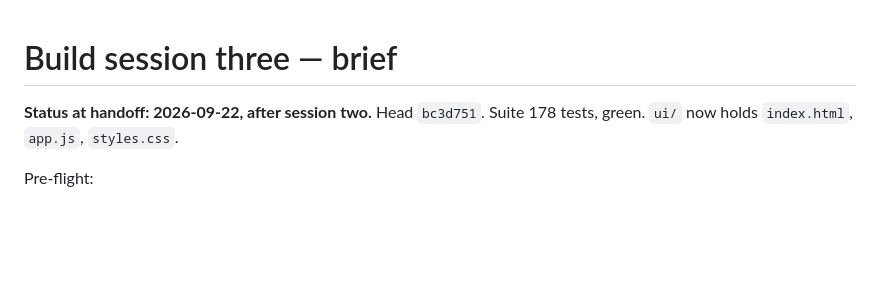
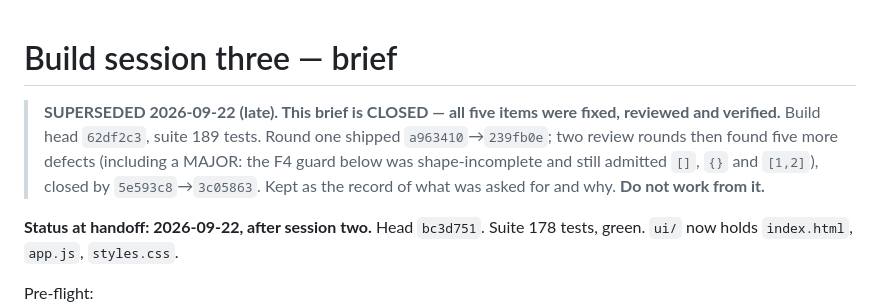
Before and after one commit to hermicaduceus/ryde-dispute-resolution-submission, a Markdown page: docs/session-three-brief.md, the part around the change. Drawn GitHub-style; blank space fills up the shorter version.

Commit message:
Close the session-three brief now that its items are fixed
A brief that still reads as pending instructs the next session to redo
finished work. Its five items shipped, two review rounds found five more,
and all ten are verified; the file is kept as the record of what was asked
for, marked so nobody works from it.

```diff
--- a/docs/session-three-brief.md
+++ b/docs/session-three-brief.md
@@ -1,4 +1,10 @@
 # Build session three — brief
+
+> **SUPERSEDED 2026-09-22 (late). This brief is CLOSED — all five items were fixed, reviewed
+> and verified.** Build head `62df2c3`, suite 189 tests. Round one shipped `a963410`→`239fb0e`;
+> two review rounds then found five more defects (including a MAJOR: the F4 guard below was
+> shape-incomplete and still admitted `[]`, `{}` and `[1,2]`), closed by `5e593c8`→`3c05863`.
+> Kept as the record of what was asked for and why. **Do not work from it.**
 
 **Status at handoff: 2026-09-22, after session two.** Head `bc3d751`. Suite 178 tests, green.
 `ui/` now holds `index.html`, `app.js`, `styles.css`.
```
